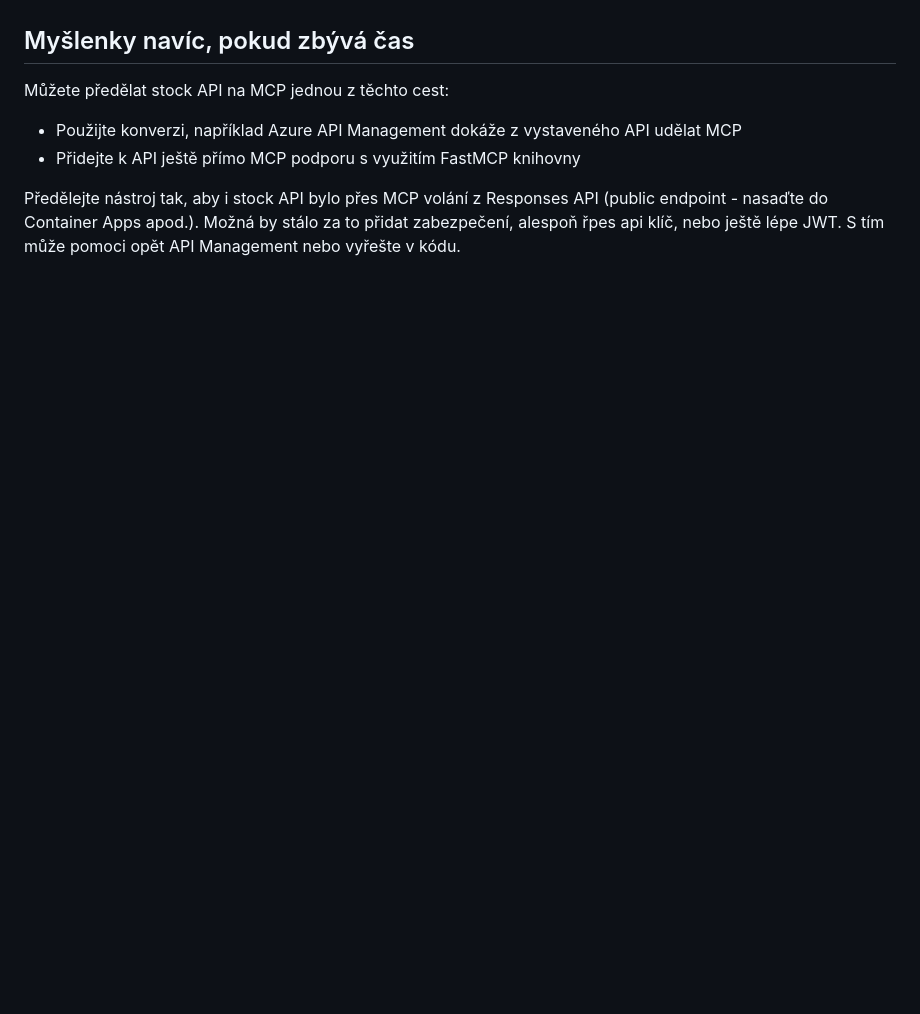
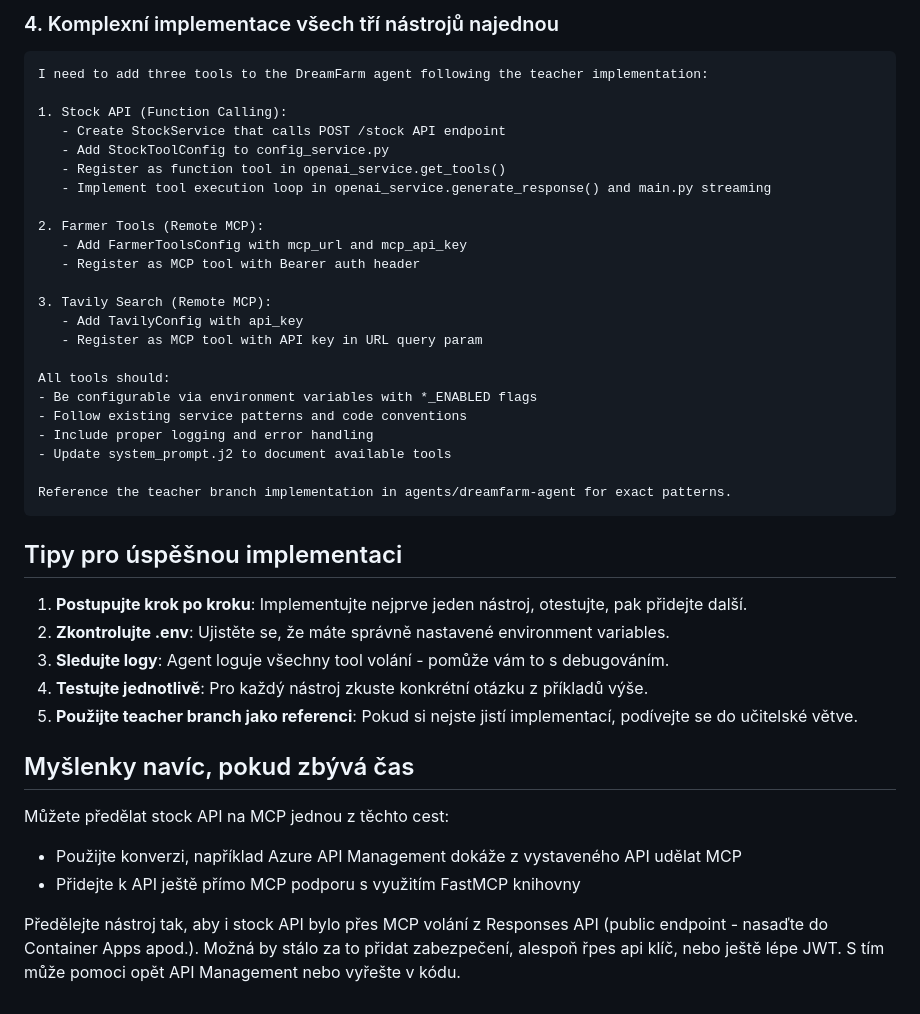
Before and after one commit to omg1492/ai-agents-advanced, a Markdown page: lessons/L02_tools/README.md, the part around one of its changes. Drawn GitHub-style; blank space fills up the shorter version.

````diff
--- a/lessons/L02_tools/README.md
+++ b/lessons/L02_tools/README.md
@@ -103,3 +169,39 @@ Nástroje jsou pro vás připravené - MCP v cloudu, API pustíte lokálně, DB
+### 4. Komplexní implementace všech tří nástrojů najednou
+
+```
+I need to add three tools to the DreamFarm agent following the teacher implementation:
+
+1. Stock API (Function Calling):
+   - Create StockService that calls POST /stock API endpoint
+   - Add StockToolConfig to config_service.py
+   - Register as function tool in openai_service.get_tools()
+   - Implement tool execution loop in openai_service.generate_response() and main.py streaming
+
+2. Farmer Tools (Remote MCP):
+   - Add FarmerToolsConfig with mcp_url and mcp_api_key
+   - Register as MCP tool with Bearer auth header
+
+3. Tavily Search (Remote MCP):
+   - Add TavilyConfig with api_key
+   - Register as MCP tool with API key in URL query param
+
+All tools should:
+- Be configurable via environment variables with *_ENABLED flags
+- Follow existing service patterns and code conventions
+- Include proper logging and error handling
+- Update system_prompt.j2 to document available tools
+
+Reference the teacher branch implementation in agents/dreamfarm-agent for exact patterns.
+```
+
+## Tipy pro úspěšnou implementaci
+
+1. **Postupujte krok po kroku**: Implementujte nejprve jeden nástroj, otestujte, pak přidejte další.
+2. **Zkontrolujte .env**: Ujistěte se, že máte správně nastavené environment variables.
+3. **Sledujte logy**: Agent loguje všechny tool volání - pomůže vám to s debugováním.
+4. **Testujte jednotlivě**: Pro každý nástroj zkuste konkrétní otázku z příkladů výše.
+5. **Použijte teacher branch jako referenci**: Pokud si nejste jistí implementací, podívejte se do učitelské větve.
+
 ## Myšlenky navíc, pokud zbývá čas
 Můžete předělat stock API na MCP jednou z těchto cest:
 - Použijte konverzi, například Azure API Management dokáže z vystaveného API udělat MCP
````
Also changed, not shown: other parts of lessons/L02_tools/README.md (+66 -0 lines).
